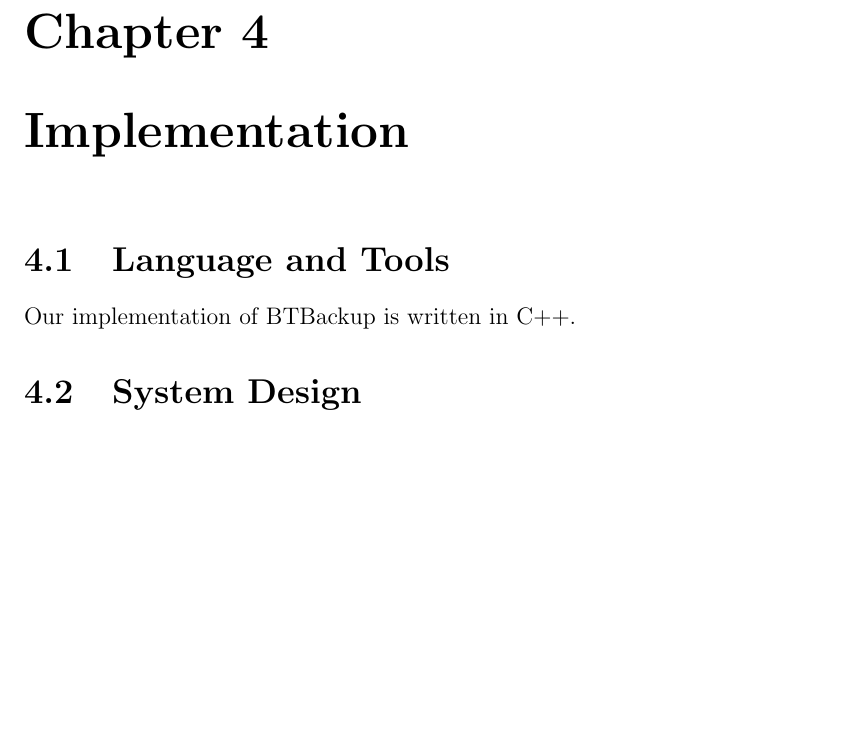
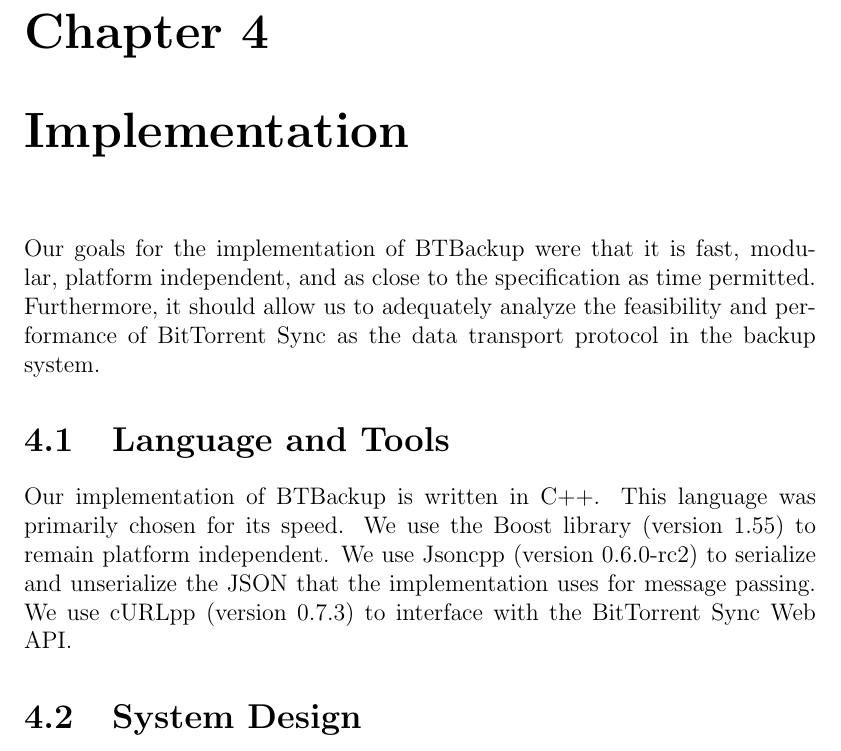
Before and after one commit to marcgreen/p2pbackup, a LaTeX thesis (paper/paper.tex): part of page 26 of 31, cut so that both start at the same text, the shorter picture padded with empty space. Compiled offline with pdfLaTeX.

Commit message:
Paper: write "Language and Tools" section of "Implementation", and fix a typo

```diff
--- a/paper/paper.tex
+++ b/paper/paper.tex
@@ -332,13 +332,12 @@
 
 
 \chapter{Implementation} \label{chap:impl}
+
+Our goals for the implementation of BTBackup were that it is fast, modular, platform independent, and as close to the specification as time permitted. Furthermore, it should allow us to adequately analyze the feasibility and performance of BitTorrent Sync as the data transport protocol in the backup system.
+
 \section{Language and Tools}
-% C++
-% Boost
-% Jsoncpp - serialization for message passing (BTSync uses it too)
-% cURLpp
 
-Our implementation of BTBackup is written in C++.
+Our implementation of BTBackup is written in C++. This language was primarily chosen for its speed. We use the Boost library (version 1.55) to remain platform independent. We use Jsoncpp (version 0.6.0-rc2) to serialize and unserialize the JSON that the implementation uses for message passing. We use cURLpp (version 0.7.3) to interface with the BitTorrent Sync Web API.
 
 \section{System Design}
 \subsection{Overview}
```
Also changed, not shown: paper/paper.tex (2 more changed lines).
